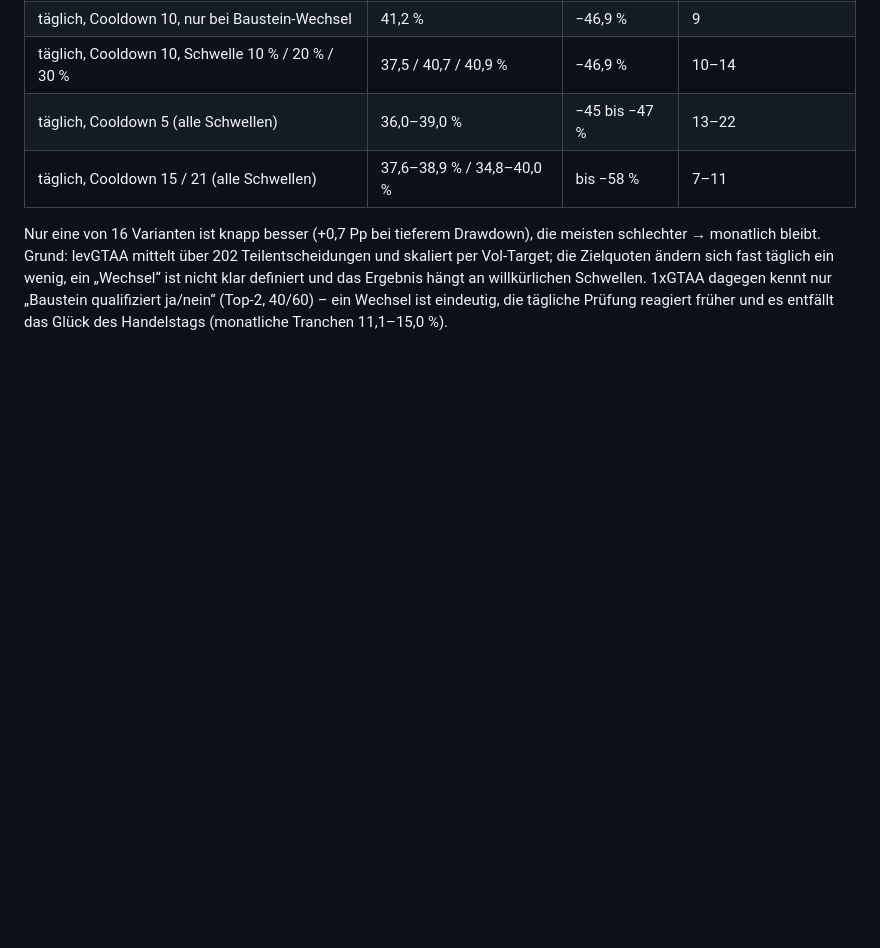
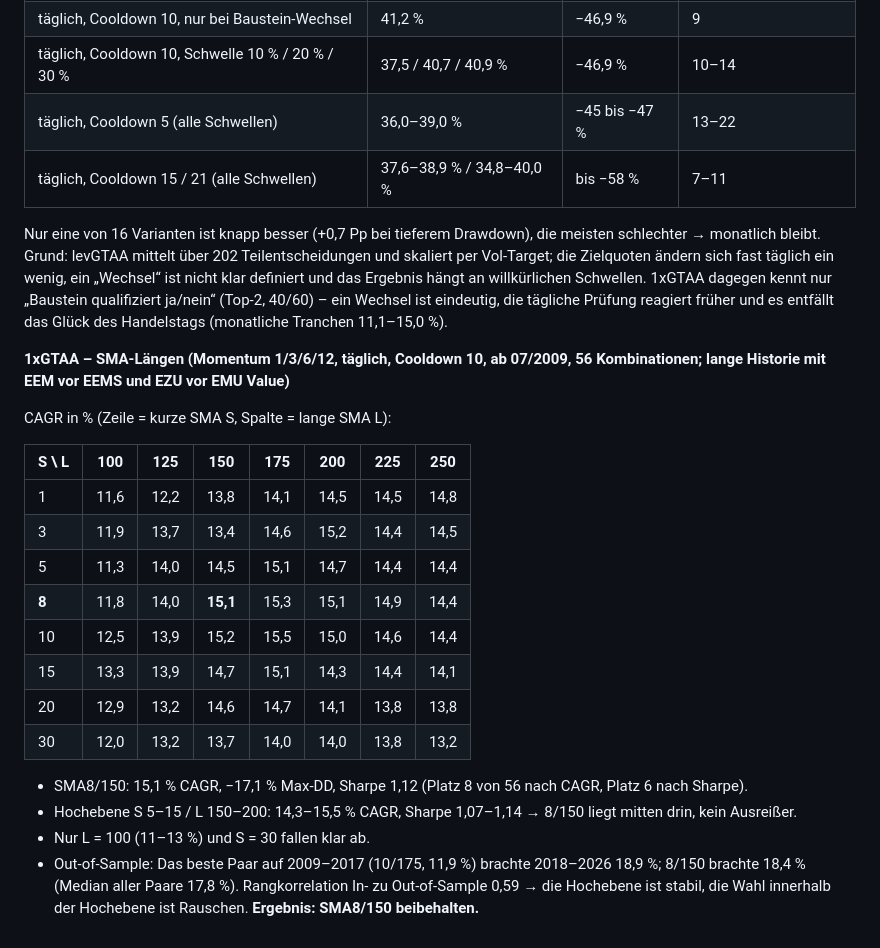
Before and after one commit to Sin3qz/Strategies-dashboard, a Markdown page: studien/STUDIE.md, the part around the change. GitHub-like rendering; blank space fills up the shorter version.

Commit message:
Studie: SMA-Längen 1xGTAA mit Out-of-Sample-Test
Co-Authored-By: Claude Opus 5.5 <noreply@anthropic.com>
Claude-Session: https://claude.ai/code/session_0135ZQZqgF1QEEkYaWPVrfVo

```diff
--- a/studien/STUDIE.md
+++ b/studien/STUDIE.md
@@ -118,3 +118,26 @@ Grund: levGTAA mittelt über 202 Teilentscheidungen und skaliert per Vol-Target;
 wenig, ein „Wechsel“ ist nicht klar definiert und das Ergebnis hängt an willkürlichen Schwellen. 1xGTAA dagegen kennt nur
 „Baustein qualifiziert ja/nein“ (Top-2, 40/60) – ein Wechsel ist eindeutig, die tägliche Prüfung reagiert früher und es
 entfällt das Glück des Handelstags (monatliche Tranchen 11,1–15,0 %).
+
+**1xGTAA – SMA-Längen (Momentum 1/3/6/12, täglich, Cooldown 10, ab 07/2009, 56 Kombinationen; lange Historie mit EEM vor
+EEMS und EZU vor EMU Value)**
+
+CAGR in % (Zeile = kurze SMA S, Spalte = lange SMA L):
+
+| S \ L | 100 | 125 | 150 | 175 | 200 | 225 | 250 |
+|---|---|---|---|---|---|---|---|
+| 1 | 11,6 | 12,2 | 13,8 | 14,1 | 14,5 | 14,5 | 14,8 |
+| 3 | 11,9 | 13,7 | 13,4 | 14,6 | 15,2 | 14,4 | 14,5 |
+| 5 | 11,3 | 14,0 | 14,5 | 15,1 | 14,7 | 14,4 | 14,4 |
+| **8** | 11,8 | 14,0 | **15,1** | 15,3 | 15,1 | 14,9 | 14,4 |
+| 10 | 12,5 | 13,9 | 15,2 | 15,5 | 15,0 | 14,6 | 14,4 |
+| 15 | 13,3 | 13,9 | 14,7 | 15,1 | 14,3 | 14,4 | 14,1 |
+| 20 | 12,9 | 13,2 | 14,6 | 14,7 | 14,1 | 13,8 | 13,8 |
+| 30 | 12,0 | 13,2 | 13,7 | 14,0 | 14,0 | 13,8 | 13,2 |
+
+- SMA8/150: 15,1 % CAGR, −17,1 % Max-DD, Sharpe 1,12 (Platz 8 von 56 nach CAGR, Platz 6 nach Sharpe).
+- Hochebene S 5–15 / L 150–200: 14,3–15,5 % CAGR, Sharpe 1,07–1,14 → 8/150 liegt mitten drin, kein Ausreißer.
+- Nur L = 100 (11–13 %) und S = 30 fallen klar ab.
+- Out-of-Sample: Das beste Paar auf 2009–2017 (10/175, 11,9 %) brachte 2018–2026 18,9 %; 8/150 brachte 18,4 %
+  (Median aller Paare 17,8 %). Rangkorrelation In- zu Out-of-Sample 0,59 → die Hochebene ist stabil, die Wahl innerhalb
+  der Hochebene ist Rauschen. **Ergebnis: SMA8/150 beibehalten.**
```
